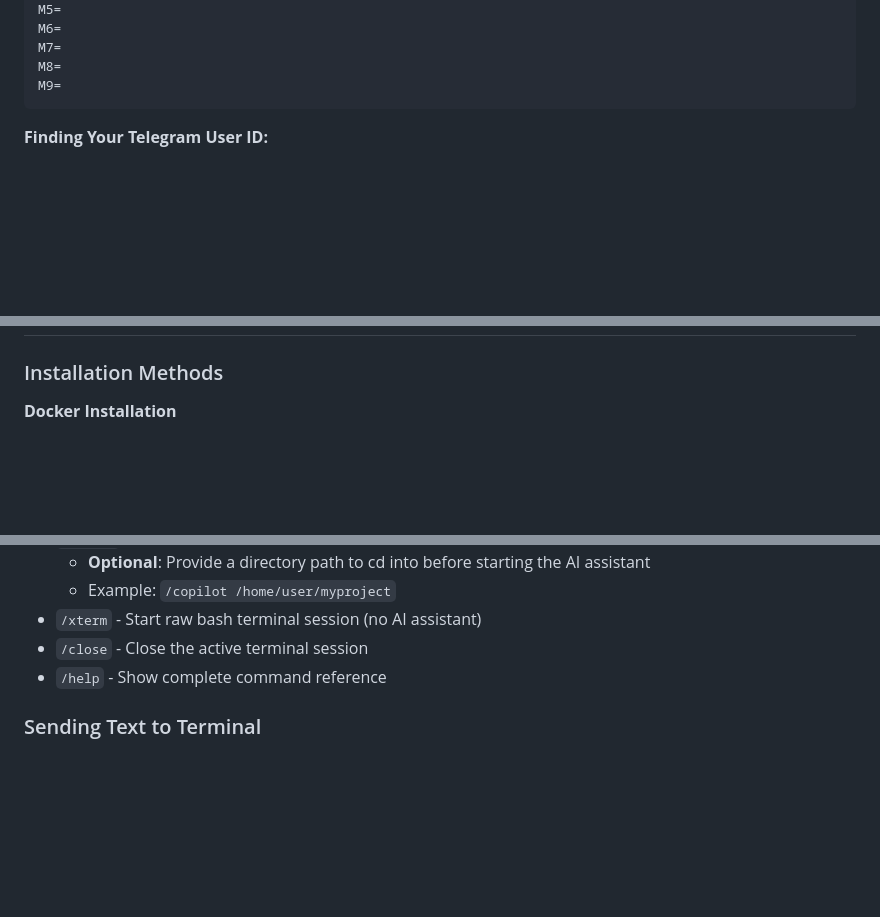
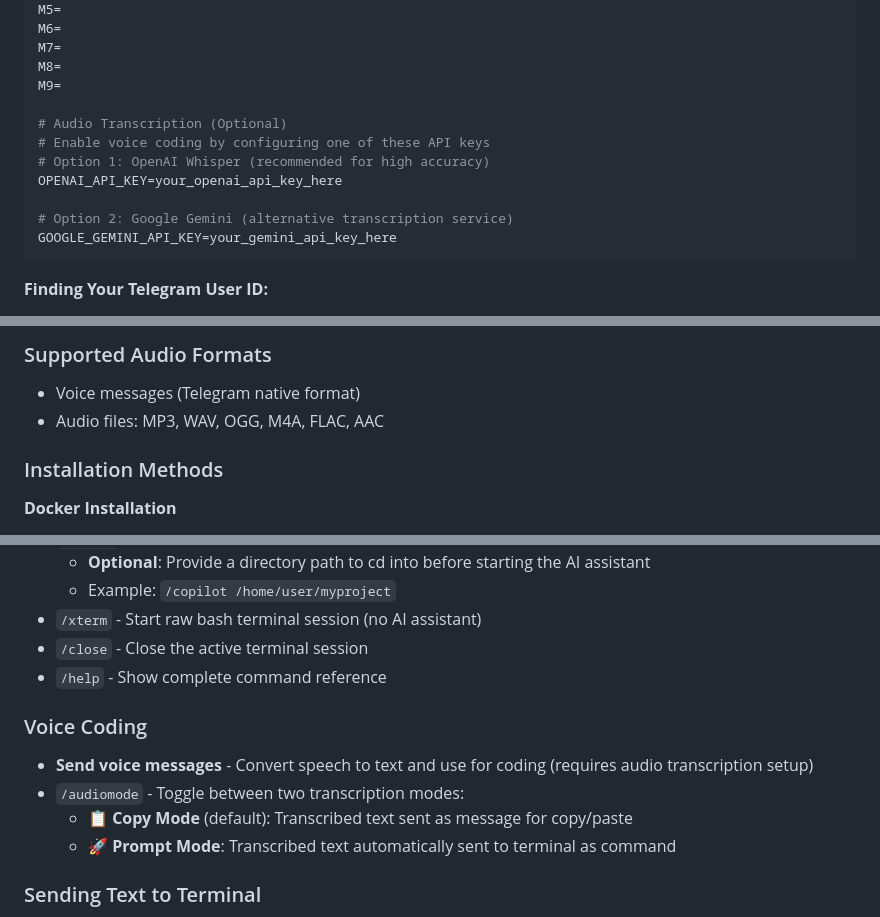
Before and after one commit to Tommertom/coderBOT, a Markdown page: README.md, 3 parts joined by grey strips. Drawn GitHub-style; blank space fills up the shorter version.

Commit message:
docs: add voice coding documentation with /audiomode command

````diff
--- a/README.md
+++ b/README.md
@@ -198,6 +198,14 @@ M6=
 M7=
 M8=
 M9=
+
+# Audio Transcription (Optional)
+# Enable voice coding by configuring one of these API keys
+# Option 1: OpenAI Whisper (recommended for high accuracy)
+OPENAI_API_KEY=your_openai_api_key_here
+
+# Option 2: Google Gemini (alternative transcription service)
+GOOGLE_GEMINI_API_KEY=your_gemini_api_key_here
 ```
 
 **Finding Your Telegram User ID:**
@@ -245,3 +326,9 @@ TELEGRAM_BOT_TOKENS=1234567890:ABCdefGHIjklMNOpqrsTUVwxyz,0987654321:XYZabcDEFgh
+### Supported Audio Formats
+
+- Voice messages (Telegram native format)
+- Audio files: MP3, WAV, OGG, M4A, FLAC, AAC
+
+
 
 ### Installation Methods
 
@@ -293,6 +380,12 @@ docker compose down
 - `/xterm` - Start raw bash terminal session (no AI assistant)
 - `/close` - Close the active terminal session
 - `/help` - Show complete command reference
+
+### Voice Coding
+- **Send voice messages** - Convert speech to text and use for coding (requires audio transcription setup)
+- `/audiomode` - Toggle between two transcription modes:
+  - **📋 Copy Mode** (default): Transcribed text sent as message for copy/paste
+  - **🚀 Prompt Mode**: Transcribed text automatically sent to terminal as command
 
 ### Sending Text to Terminal
 - **Regular text messages** - Sent directly to terminal with Enter
````
Also changed, not shown: other parts of README.md (+75 -2 lines).
